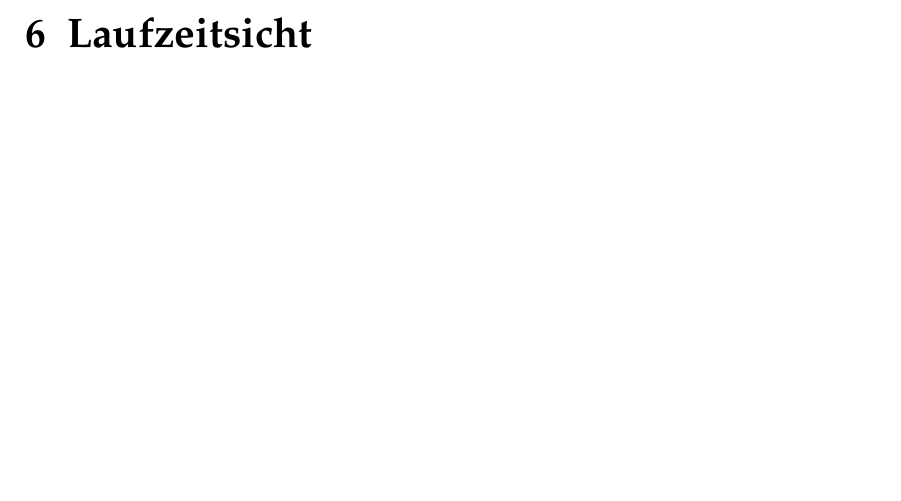
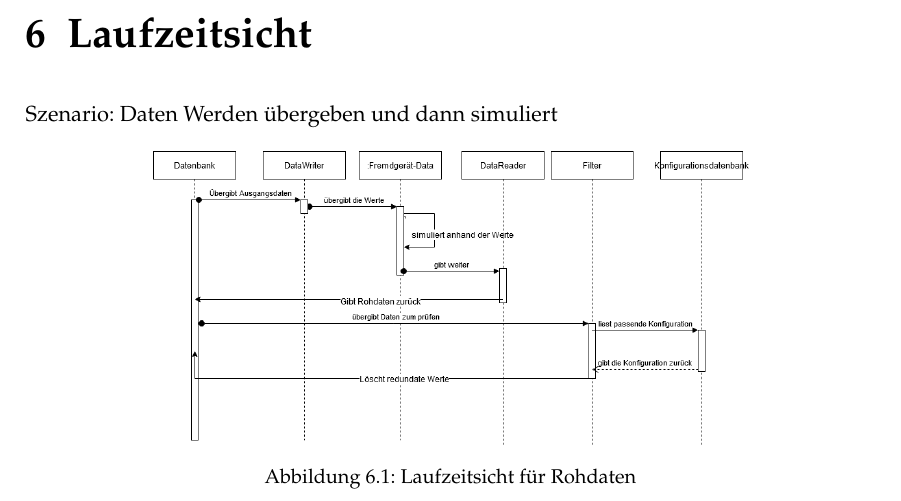
Before and after one commit to Boneau2007/Softwarearchitektur, a LaTeX thesis (htwsaar-i-mst-vorlage.tex, which reads Chapters/Laufzeitsicht.tex): part of page 21 of 47, cut so that both start at the same text, the shorter picture padded with empty space. Compiled offline with pdfLaTeX.

Commit message:
Laufzeitsicht

```diff
--- a/Chapters/Laufzeitsicht.tex
+++ b/Chapters/Laufzeitsicht.tex
@@ -1,2 +1,10 @@
 \chapter{Laufzeitsicht}
 \label{ch:Laufzeitsicht}
+
+Szenario: Daten Werden übergeben und dann simuliert
+\begin{figure}[tbh]
+    \centering
+    \includegraphics[width=0.7\textwidth]{Graphics/Laufzeit_Rohdaten.png}
+    \caption{Laufzeitsicht für Rohdaten}
+    \label{fig:Laufzeit}
+  \end{figure}
```
Also changed, not shown: Graphics/Laufzeit_Rohdaten.png (added), 1 other file.
